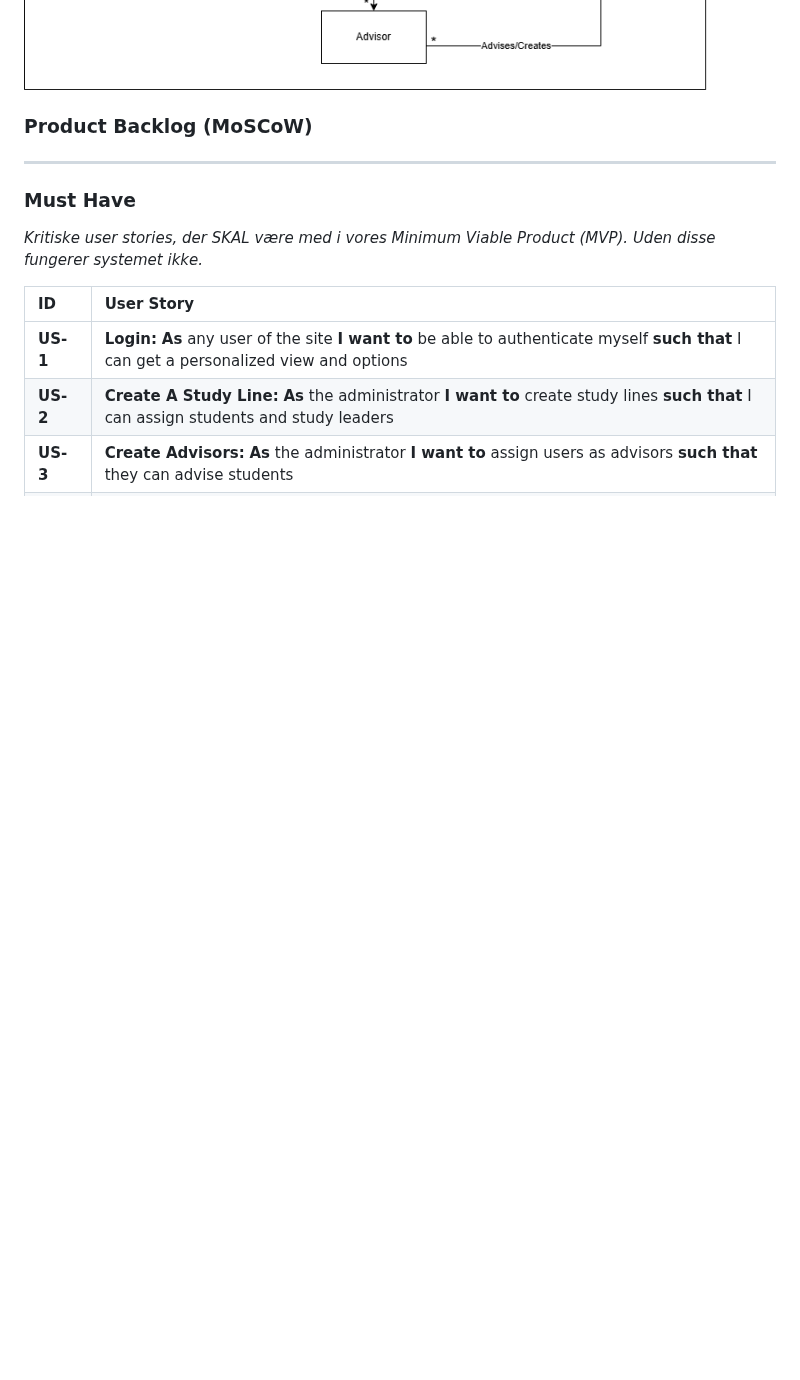
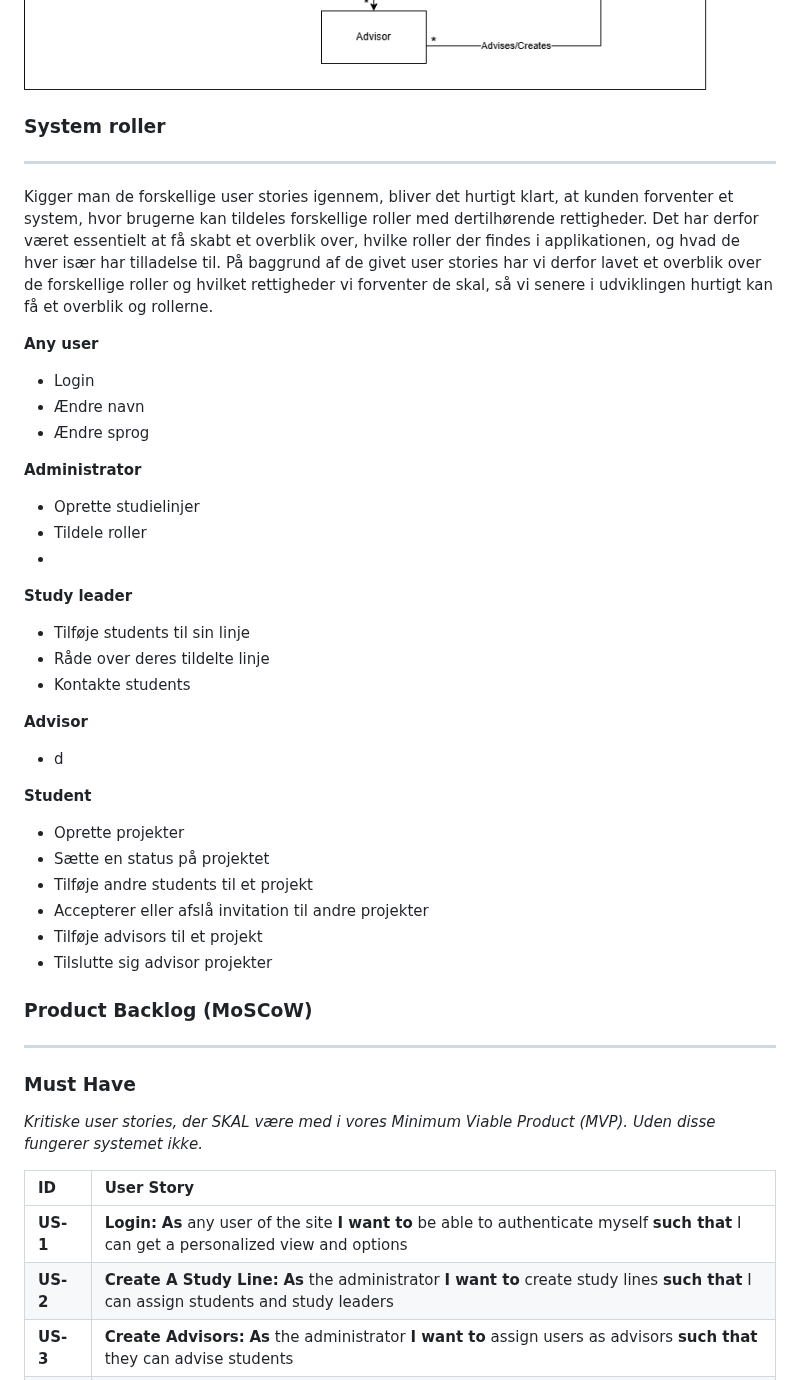
Before and after one commit to Friisma/Fordel_Group_14, a Markdown page: RAPPORT.md, the part around one of its changes. Rendered like a GitHub page; blank space fills up the shorter version.

Commit message:
Startet on role section in kravanalyse

```diff
--- a/RAPPORT.md
+++ b/RAPPORT.md
@@ -99,6 +102,41 @@ Kigger vi i stedet på forholdet mellem **advisor** og **project**, som er "many
 _mange projekter_, og at et/mange projekter godt kan have flere advisors.
 
 ![sequence diagram](rapport-items/domain-model.png)
+
+### System roller
+
+---
+Kigger man de forskellige user stories igennem, bliver det hurtigt klart, at kunden forventer et system,
+hvor brugerne kan tildeles forskellige roller med dertilhørende rettigheder. Det har derfor været essentielt
+at få skabt et overblik over, hvilke roller der findes i applikationen, og hvad de hver især har tilladelse til.
+På baggrund af de givet user stories har vi derfor lavet et overblik over de forskellige roller og hvilket rettigheder
+vi forventer de skal, så vi senere i udviklingen hurtigt kan få et overblik og rollerne.
+
+**Any user**
+- Login
+- Ændre navn
+- Ændre sprog
+
+**Administrator**
+- Oprette studielinjer
+- Tildele roller
+-
+
+**Study leader**
+- Tilføje students til sin linje
+- Råde over deres tildelte linje
+- Kontakte students
+
+**Advisor**
+- d
+
+**Student**
+- Oprette projekter
+- Sætte en status på projektet
+- Tilføje andre students til et projekt
+- Accepterer eller afslå invitation til andre projekter
+- Tilføje advisors til et projekt
+- Tilslutte sig advisor projekter
 
 ### Product Backlog (MoSCoW)
 
```
Also changed, not shown: other parts of RAPPORT.md (+3 -0 lines).
